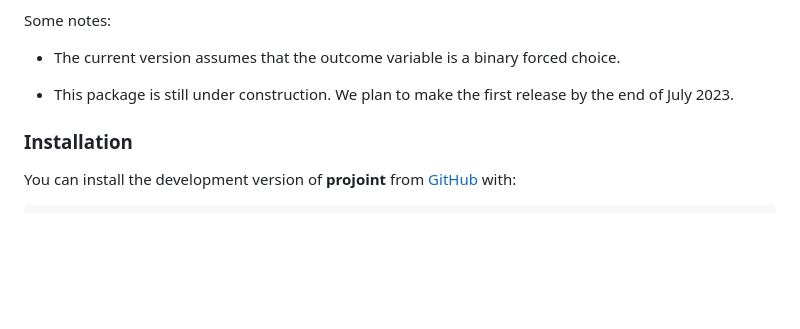
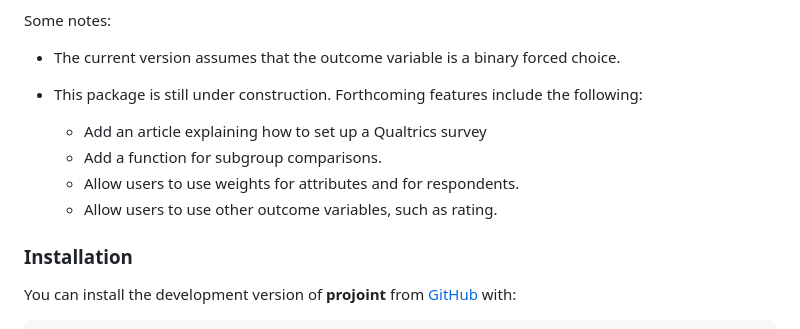
Before and after one commit to yhoriuchi/projoint, a Markdown page: README.md, the part around the change. Drawn GitHub-style; blank space fills up the shorter version.

```diff
--- a/README.md
+++ b/README.md
@@ -12,7 +12,11 @@ Some notes:
 
 * The current version assumes that the outcome variable is a binary forced choice.
 
-* This package is still under construction. We plan to make the first release by the end of July 2023.
+* This package is still under construction. Forthcoming features include the following:
+  + Add an article explaining how to set up a Qualtrics survey
+  + Add a function for subgroup comparisons.
+  + Allow users to use weights for attributes and for respondents.
+  + Allow users to use other outcome variables, such as rating.
 
 ### Installation
 
```
